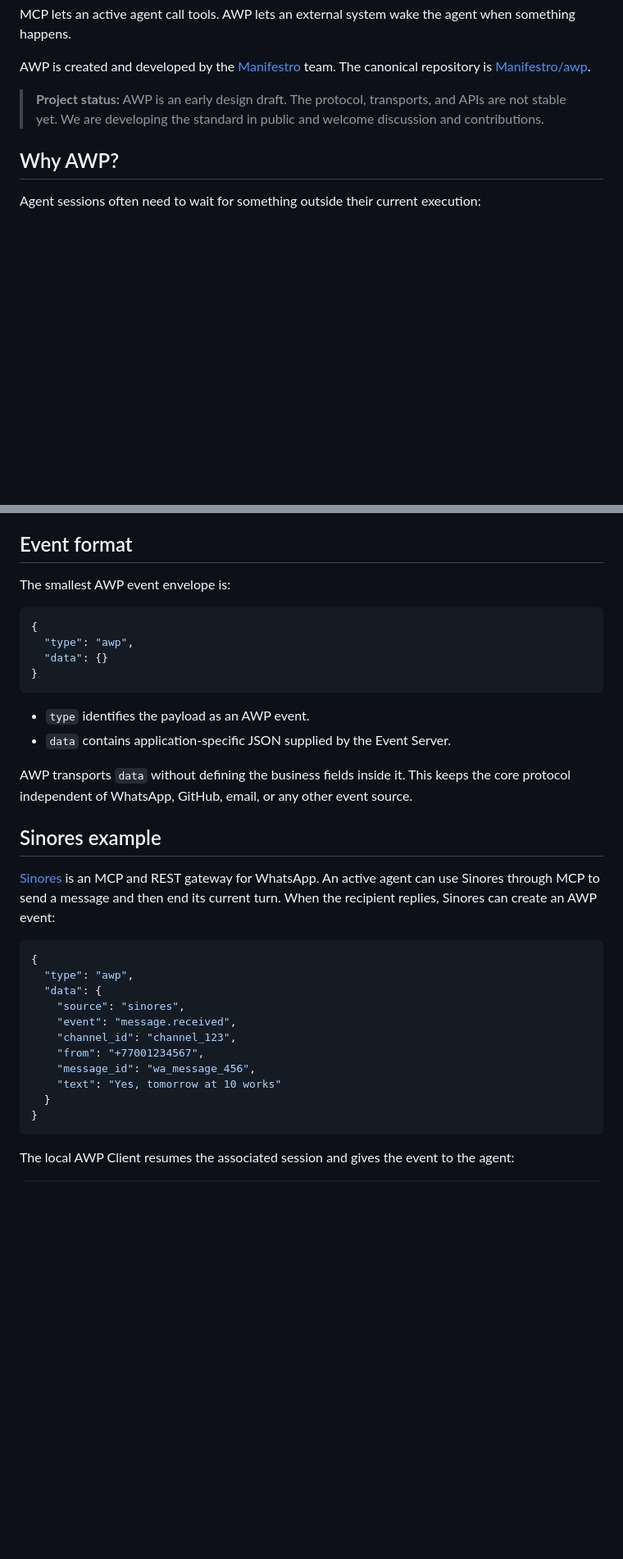
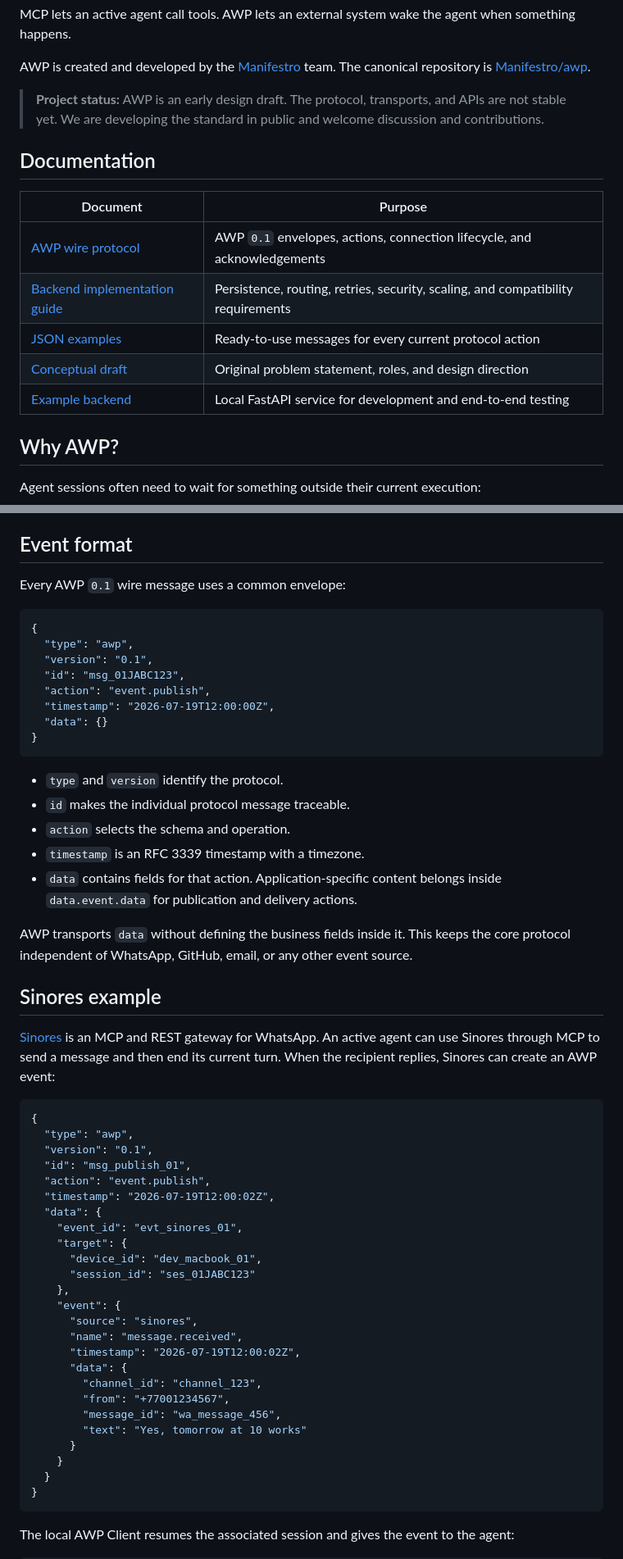
Before and after one commit to Manifestro/awp, a Markdown page: README.md, 2 parts joined by grey strips. Shown at 82% size. Drawn GitHub-style; blank space fills up the shorter version.

````diff
--- a/README.md
+++ b/README.md
@@ -9,6 +9,16 @@ MCP lets an active agent call tools. AWP lets an external system wake the agent
 AWP is created and developed by the [Manifestro](https://github.com/Manifestro) team. The canonical repository is [Manifestro/awp](https://github.com/Manifestro/awp).
 
 > **Project status:** AWP is an early design draft. The protocol, transports, and APIs are not stable yet. We are developing the standard in public and welcome discussion and contributions.
+
+## Documentation
+
+| Document | Purpose |
+| --- | --- |
+| [AWP wire protocol](./docs/PROTOCOL.md) | AWP `0.1` envelopes, actions, connection lifecycle, and acknowledgements |
+| [Backend implementation guide](./docs/HOW_TO_CREATE_AWP_BACKEND.md) | Persistence, routing, retries, security, scaling, and compatibility requirements |
+| [JSON examples](./docs/examples) | Ready-to-use messages for every current protocol action |
+| [Conceptual draft](./AWP.md) | Original problem statement, roles, and design direction |
+| [Example backend](./example/backend) | Local FastAPI service for development and end-to-end testing |
 
 ## Why AWP?
 
@@ -88,17 +98,24 @@ Examples include Sinores, GitHub integrations, email services, monitoring system
 
 ## Event format
 
-The smallest AWP event envelope is:
+Every AWP `0.1` wire message uses a common envelope:
 
 ```json
 {
   "type": "awp",
+  "version": "0.1",
+  "id": "msg_01JABC123",
+  "action": "event.publish",
+  "timestamp": "2026-07-19T12:00:00Z",
   "data": {}
 }
 ```
 
-- `type` identifies the payload as an AWP event.
-- `data` contains application-specific JSON supplied by the Event Server.
+- `type` and `version` identify the protocol.
+- `id` makes the individual protocol message traceable.
+- `action` selects the schema and operation.
+- `timestamp` is an RFC 3339 timestamp with a timezone.
+- `data` contains fields for that action. Application-specific content belongs inside `data.event.data` for publication and delivery actions.
 
 AWP transports `data` without defining the business fields inside it. This keeps the core protocol independent of WhatsApp, GitHub, email, or any other event source.
 
@@ -109,13 +126,27 @@ AWP transports `data` without defining the business fields inside it. This keeps
 ```json
 {
   "type": "awp",
+  "version": "0.1",
+  "id": "msg_publish_01",
+  "action": "event.publish",
+  "timestamp": "2026-07-19T12:00:02Z",
   "data": {
-    "source": "sinores",
-    "event": "message.received",
-    "channel_id": "channel_123",
-    "from": "+77001234567",
-    "message_id": "wa_message_456",
-    "text": "Yes, tomorrow at 10 works"
+    "event_id": "evt_sinores_01",
+    "target": {
+      "device_id": "dev_macbook_01",
+      "session_id": "ses_01JABC123"
+    },
+    "event": {
+      "source": "sinores",
+      "name": "message.received",
+      "timestamp": "2026-07-19T12:00:02Z",
+      "data": {
+        "channel_id": "channel_123",
+        "from": "+77001234567",
+        "message_id": "wa_message_456",
+        "text": "Yes, tomorrow at 10 works"
+      }
+    }
   }
 }
 ```
````
Also changed, not shown: other parts of README.md (+47 -26 lines).
